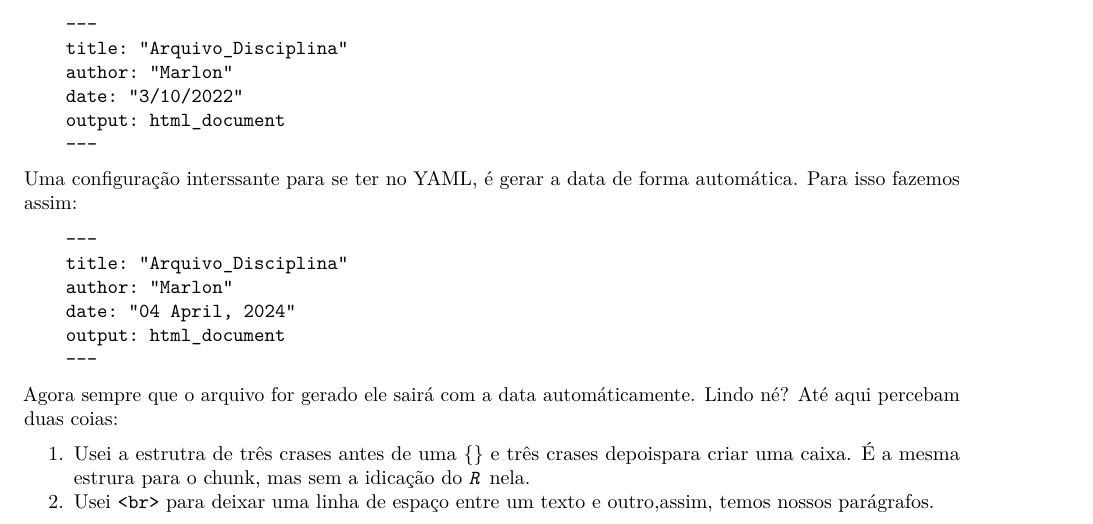
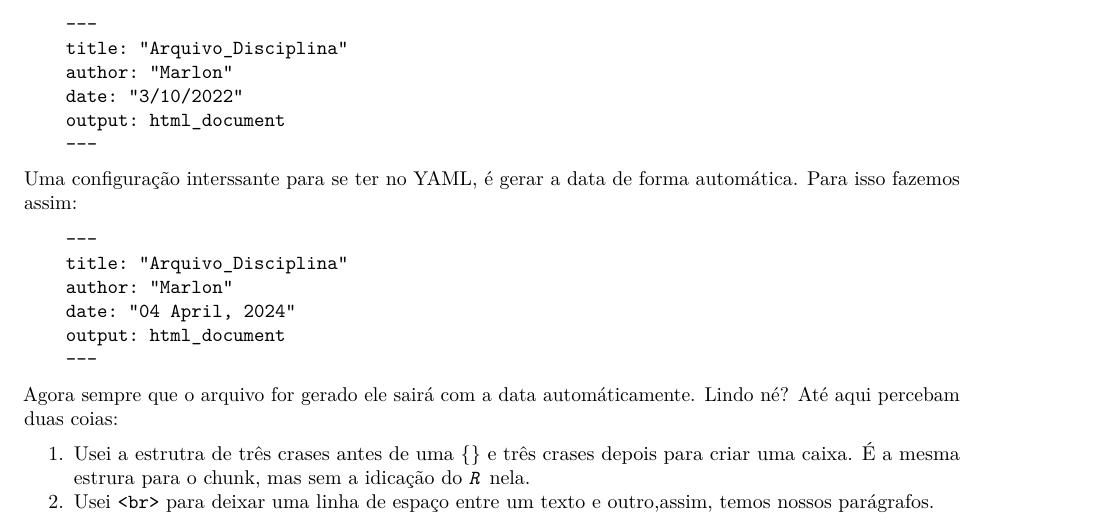
Before and after one commit to Vascomc/introducao-ao-R-FZB-Uergs, an R Markdown document (Aulas/Aula_3.Rmd): part of page 1 of 6, cut so that both start at the same text. Rendered offline with R 4.5, knitr and Pandoc, then LaTeX, with nearby package versions.

Commit message:
Update Aula_3.Rmd

```diff
--- a/Aulas/Aula_3.Rmd
+++ b/Aulas/Aula_3.Rmd
@@ -51,7 +51,7 @@ forma automática. Para isso fazemos assim: <br>
 <br> Agora sempre que o arquivo for gerado ele sairá com a data
 automáticamente. Lindo né? <br> Até aqui percebam duas coias:
 
-1.  Usei a estrutra de três crases antes de uma {} e três crases depoispara criar uma caixa. É a mesma estrura para o chunk, mas sem a idicação do *`R`* nela.
+1.  Usei a estrutra de três crases antes de uma {} e três crases depois para criar uma caixa. É a mesma estrura para o chunk, mas sem a idicação do *`R`* nela.
 2.  Usei `<br>` para deixar uma linha de espaço entre um texto e outro,assim, temos nossos parágrafos. <br> <br>
 
 \newpage
```
